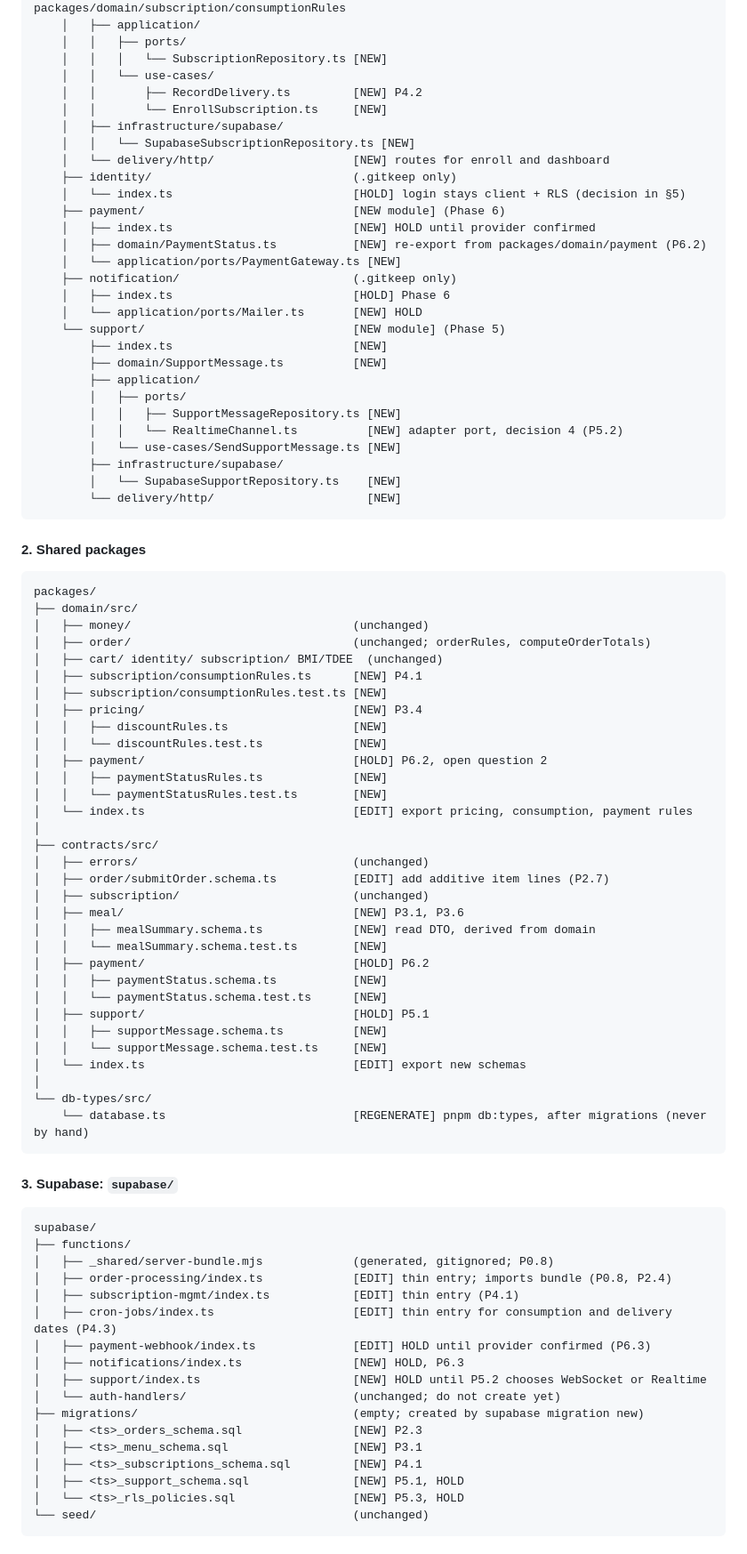
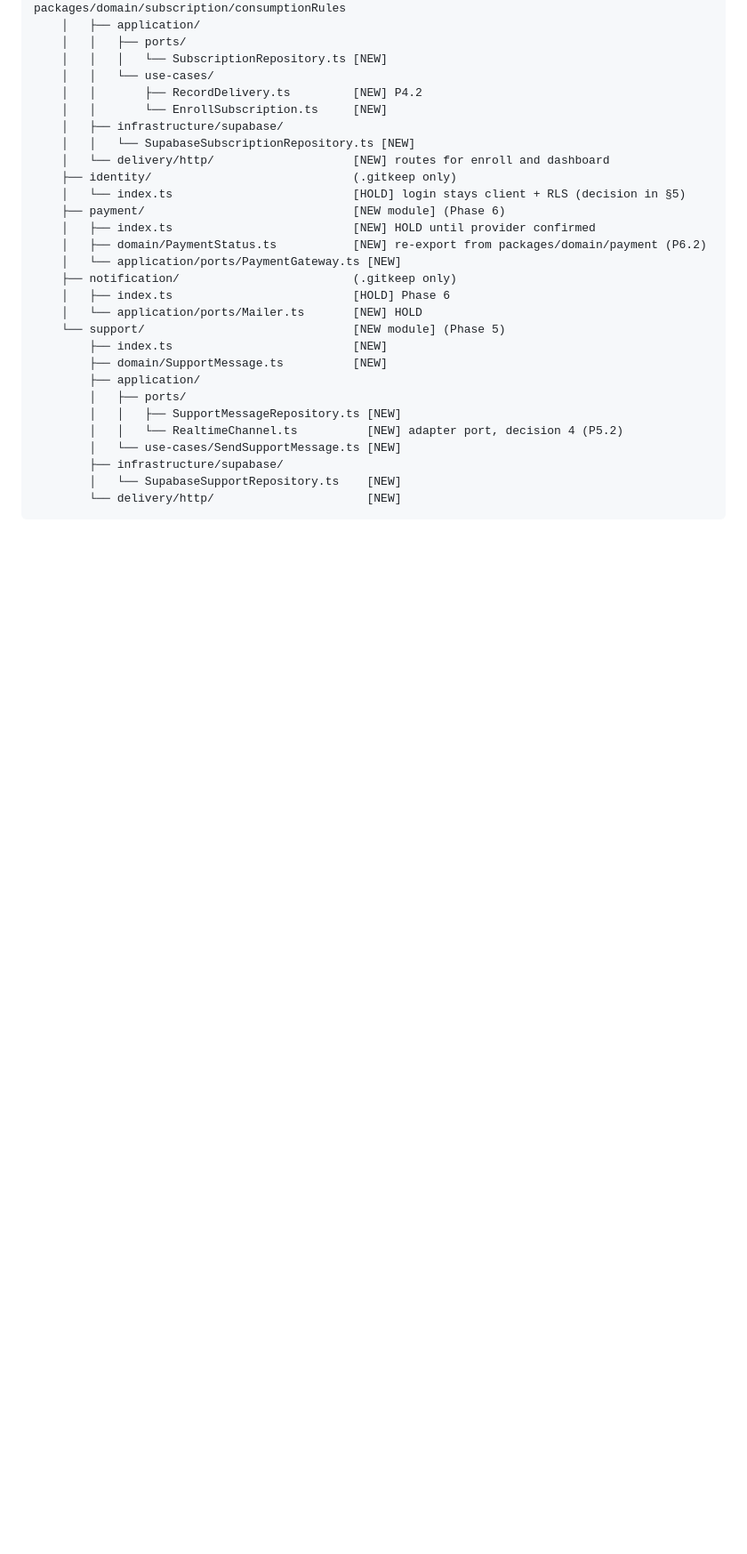
Before and after one commit to AmmarElsherif2021/saucia, a Markdown page: docs/adr/saucia-project-bible.md, the part around one of its changes. Shown at 89% size. Drawn GitHub-style; blank space fills up the shorter version.

````diff
--- a/docs/adr/saucia-project-bible.md
+++ b/docs/adr/saucia-project-bible.md
@@ -290,62 +291,3 @@ src/
         └── delivery/http/                      [NEW]
 ```
 
-#### 2. Shared packages
-
-```
-packages/
-├── domain/src/
-│   ├── money/                                (unchanged)
-│   ├── order/                                (unchanged; orderRules, computeOrderTotals)
-│   ├── cart/ identity/ subscription/ BMI/TDEE  (unchanged)
-│   ├── subscription/consumptionRules.ts      [NEW] P4.1
-│   ├── subscription/consumptionRules.test.ts [NEW]
-│   ├── pricing/                              [NEW] P3.4
-│   │   ├── discountRules.ts                  [NEW]
-│   │   └── discountRules.test.ts             [NEW]
-│   ├── payment/                              [HOLD] P6.2, open question 2
-│   │   ├── paymentStatusRules.ts             [NEW]
-│   │   └── paymentStatusRules.test.ts        [NEW]
-│   └── index.ts                              [EDIT] export pricing, consumption, payment rules
-│
-├── contracts/src/
-│   ├── errors/                               (unchanged)
-│   ├── order/submitOrder.schema.ts           [EDIT] add additive item lines (P2.7)
-│   ├── subscription/                         (unchanged)
-│   ├── meal/                                 [NEW] P3.1, P3.6
-│   │   ├── mealSummary.schema.ts             [NEW] read DTO, derived from domain
-│   │   └── mealSummary.schema.test.ts        [NEW]
-│   ├── payment/                              [HOLD] P6.2
-│   │   ├── paymentStatus.schema.ts           [NEW]
-│   │   └── paymentStatus.schema.test.ts      [NEW]
-│   ├── support/                              [HOLD] P5.1
-│   │   ├── supportMessage.schema.ts          [NEW]
-│   │   └── supportMessage.schema.test.ts     [NEW]
-│   └── index.ts                              [EDIT] export new schemas
-│
-└── db-types/src/
-    └── database.ts                           [REGENERATE] pnpm db:types, after migrations (never by hand)
-```
-
-#### 3. Supabase: `supabase/`
-
-```
-supabase/
-├── functions/
-│   ├── _shared/server-bundle.mjs             (generated, gitignored; P0.8)
-│   ├── order-processing/index.ts             [EDIT] thin entry; imports bundle (P0.8, P2.4)
-│   ├── subscription-mgmt/index.ts            [EDIT] thin entry (P4.1)
-│   ├── cron-jobs/index.ts                    [EDIT] thin entry for consumption and delivery dates (P4.3)
-│   ├── payment-webhook/index.ts              [EDIT] HOLD until provider confirmed (P6.3)
-│   ├── notifications/index.ts                [NEW] HOLD, P6.3
-│   ├── support/index.ts                      [NEW] HOLD until P5.2 chooses WebSocket or Realtime
-│   └── auth-handlers/                        (unchanged; do not create yet)
-├── migrations/                               (empty; created by supabase migration new)
-│   ├── <ts>_orders_schema.sql                [NEW] P2.3
-│   ├── <ts>_menu_schema.sql                  [NEW] P3.1
-│   ├── <ts>_subscriptions_schema.sql         [NEW] P4.1
-│   ├── <ts>_support_schema.sql               [NEW] P5.1, HOLD
-│   └── <ts>_rls_policies.sql                 [NEW] P5.3, HOLD
-└── seed/                                     (unchanged)
-```
-
````
Also changed, not shown: other parts of docs/adr/saucia-project-bible.md (+60 -97 lines).
